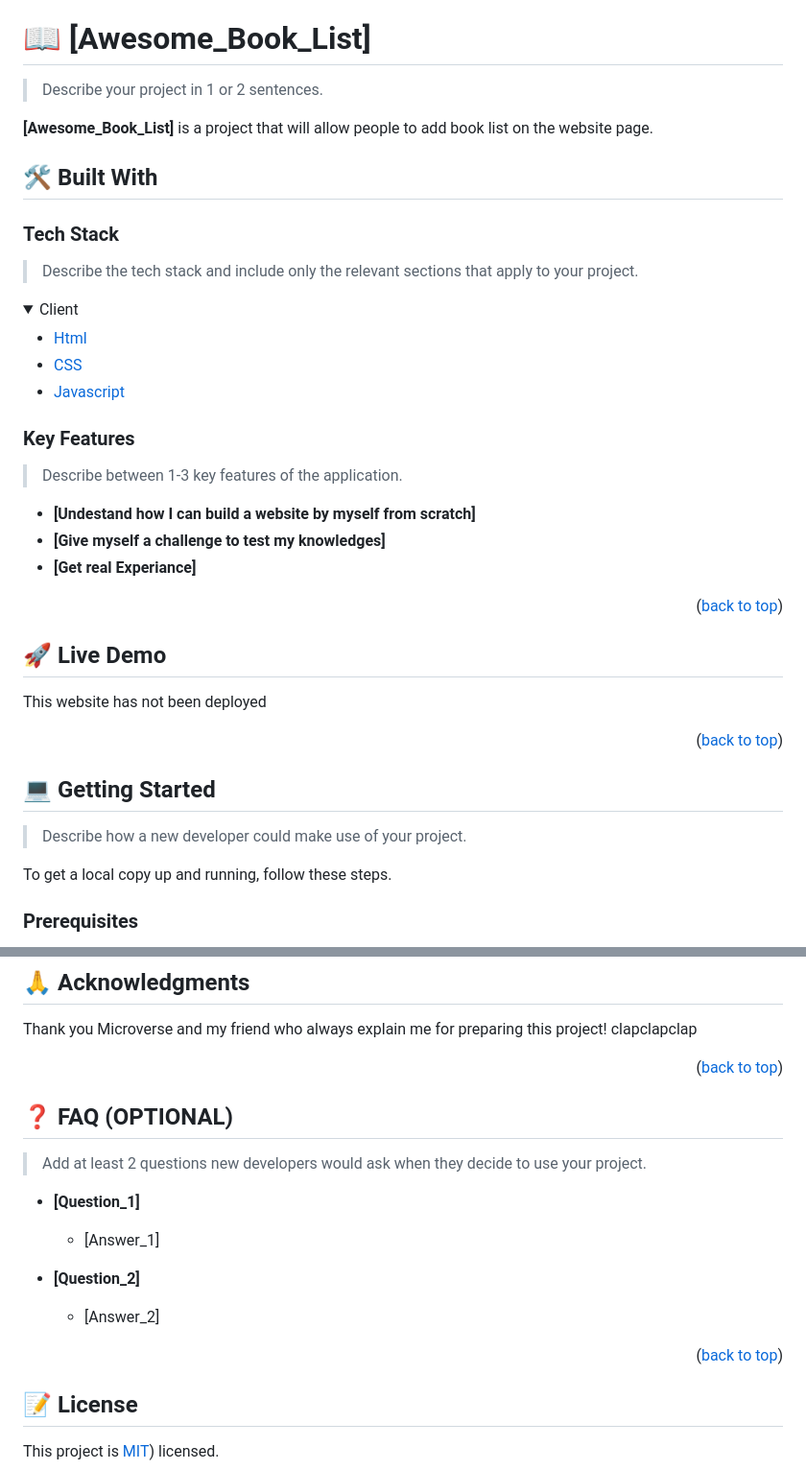
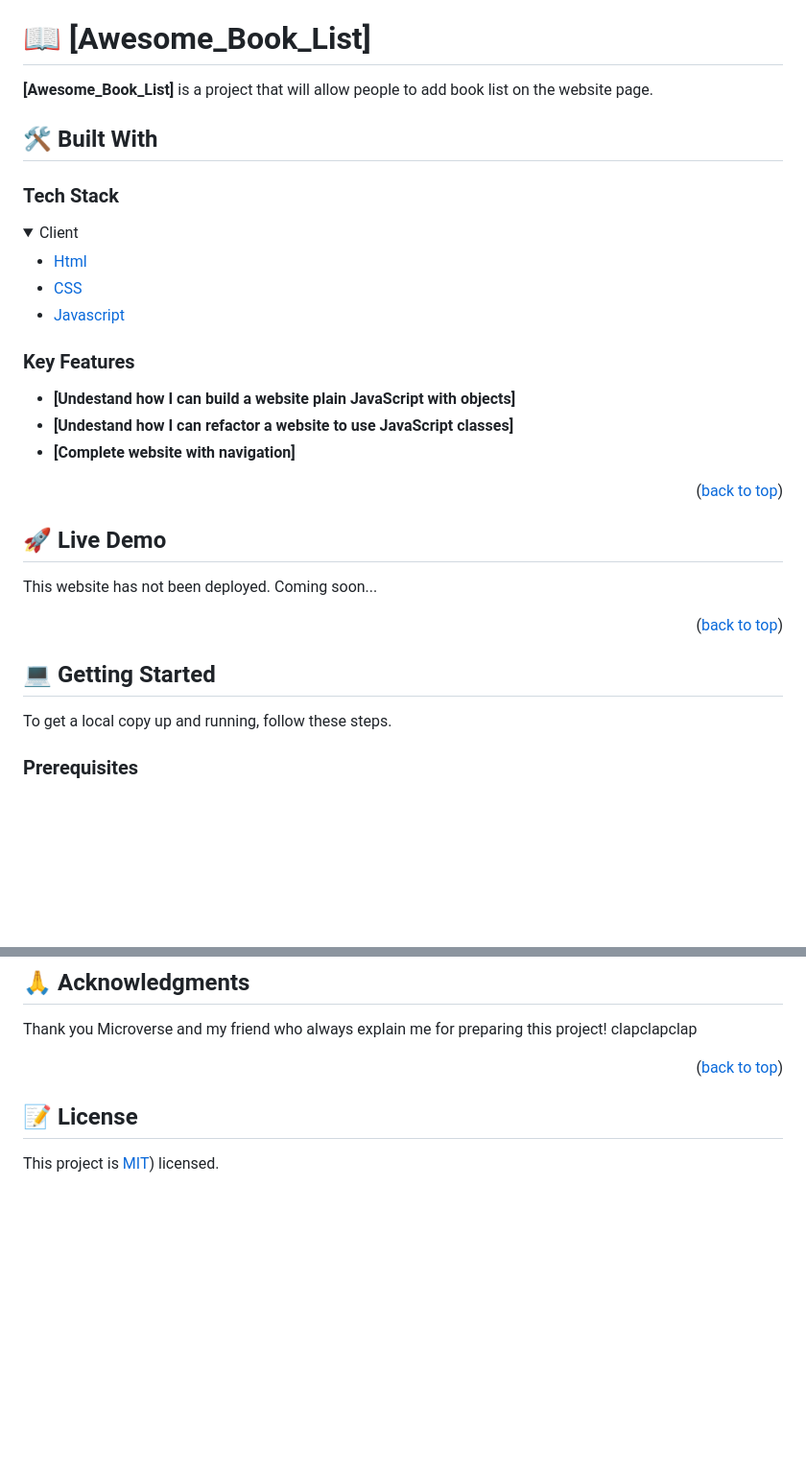
Before and after one commit to Kaghenimbale/Awesome-book, a Markdown page: README.md, 2 parts joined by grey strips. Shown at 96% size. Drawn GitHub-style; folded sections open; blank space fills up the shorter version.

Commit message:
Add modification to the readme

```diff
--- a/README.md
+++ b/README.md
@@ -24,15 +24,11 @@
 
 # 📖 [Awesome_Book_List] <a name="about-project"></a>
 
-> Describe your project in 1 or 2 sentences.
-
 **[Awesome_Book_List]** is a project that will allow people to add book list on the website page.
 
 ## 🛠 Built With <a name="built-with"></a>
 
 ### Tech Stack <a name="tech-stack"></a>
-
-> Describe the tech stack and include only the relevant sections that apply to your project.
 
 <details>
   <summary>Client</summary>
@@ -47,11 +43,9 @@
 
 ### Key Features <a name="key-features"></a>
 
-> Describe between 1-3 key features of the application.
-
-- **[Undestand how I can build a website by myself from scratch]**
-- **[Give myself a challenge to test my knowledges]**
-- **[Get real Experiance]**
+- **[Undestand how I can build a website plain JavaScript with objects]**
+- **[Undestand how I can refactor a website to use JavaScript classes]**
+- **[Complete website with navigation]**
 
 <p align="right">(<a href="#readme-top">back to top</a>)</p>
 
@@ -59,15 +53,13 @@
 
 ## 🚀 Live Demo <a name="live-demo"></a>
 
-This website has not been deployed
+This website has not been deployed. Coming soon...
 
 <p align="right">(<a href="#readme-top">back to top</a>)</p>
 
 <!-- GETTING STARTED -->
 
 ## 💻 Getting Started <a name="getting-started"></a>
-
-> Describe how a new developer could make use of your project.
 
 To get a local copy up and running, follow these steps.
 
@@ -167,22 +155,6 @@ Thank you Microverse and my friend who always explain me for preparing this proj
 
 <p align="right">(<a href="#readme-top">back to top</a>)</p>
 
-<!-- FAQ (optional) -->
-
-## ❓ FAQ (OPTIONAL) <a name="faq"></a>
-
-> Add at least 2 questions new developers would ask when they decide to use your project.
-
-- **[Question_1]**
-
-  - [Answer_1]
-
-- **[Question_2]**
-
-  - [Answer_2]
-
-<p align="right">(<a href="#readme-top">back to top</a>)</p>
-
 <!-- LICENSE -->
 
 ## 📝 License <a name="license"></a>
```
Also changed, not shown: other parts of README.md (+0 -4 lines).
